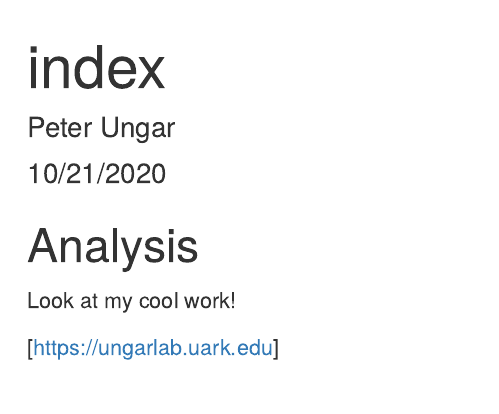
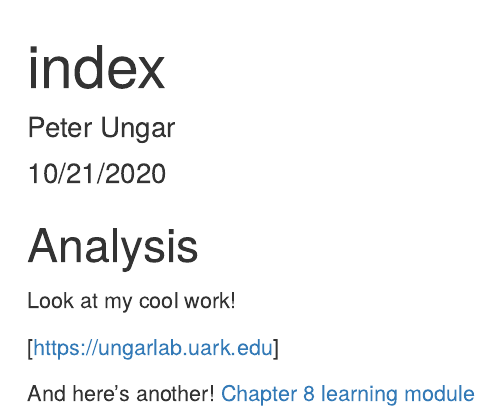
Before and after one commit to pungar000/training_ungar, an R Markdown document (index.Rmd): the page in a window 1100 px wide, from its top. Rendered offline with R 4.5, knitr and Pandoc, with nearby package versions.

Commit message:
Added one more link

```diff
--- a/index.Rmd
+++ b/index.Rmd
@@ -12,3 +12,6 @@ knitr::opts_chunk$set(echo = TRUE)
 Look at my cool work!
 
 [https://ungarlab.uark.edu]
+
+And here's another!
+[Chapter 8 learning module](Chapter8.html)
```
